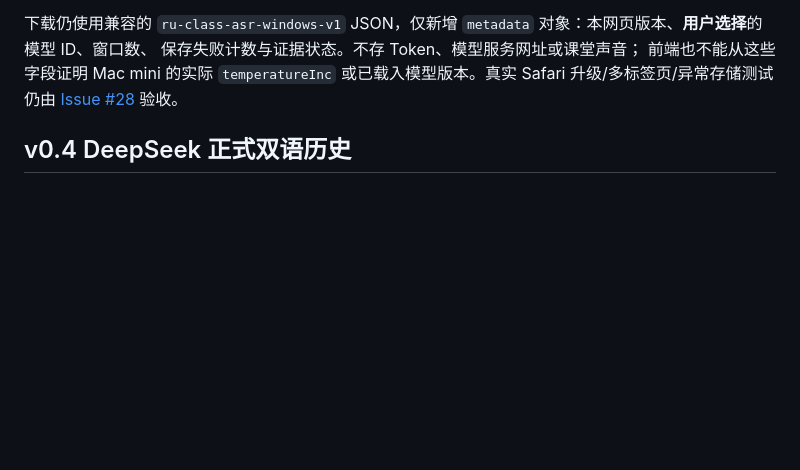
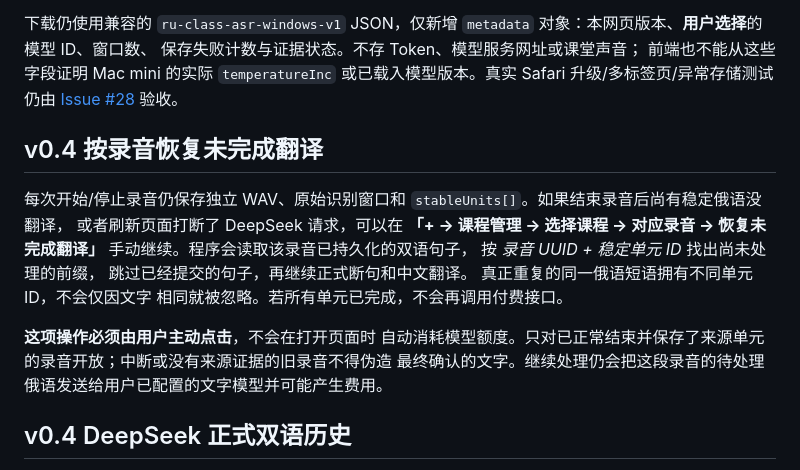
Before and after one commit to Ran-ying/ru-class, a Markdown page: README.md, the part around the change. GitHub-like rendering; blank space fills up the shorter version.

Commit message:
docs(v0.4): manual completed-session translation resume without fabricated source or automatic billing

```diff
--- a/README.md
+++ b/README.md
@@ -40,6 +40,24 @@
 或已载入模型版本。真实 Safari 升级/多标签页/异常存储测试
 仍由 [Issue #28](https://github.com/Ran-ying/ru-class/issues/28)
 验收。
+
+## v0.4 按录音恢复未完成翻译
+
+每次开始/停止录音仍保存独立 WAV、原始识别窗口和
+`stableUnits[]`。如果结束录音后尚有稳定俄语没翻译，
+或者刷新页面打断了 DeepSeek 请求，可以在
+**「+ → 课程管理 → 选择课程 → 对应录音 → 恢复未完成翻译」**
+手动继续。程序会读取该录音已持久化的双语句子，
+按 *录音 UUID + 稳定单元 ID* 找出尚未处理的前缀，
+跳过已经提交的句子，再继续正式断句和中文翻译。
+真正重复的同一俄语短语拥有不同单元 ID，不会仅因文字
+相同就被忽略。若所有单元已完成，不会再调用付费接口。
+
+**这项操作必须由用户主动点击**，不会在打开页面时
+自动消耗模型额度。只对已正常结束并保存了来源单元
+的录音开放；中断或没有来源证据的旧录音不得伪造
+最终确认的文字。继续处理仍会把这段录音的待处理
+俄语发送给用户已配置的文字模型并可能产生费用。
 
 ## v0.4 DeepSeek 正式双语历史
 
```
